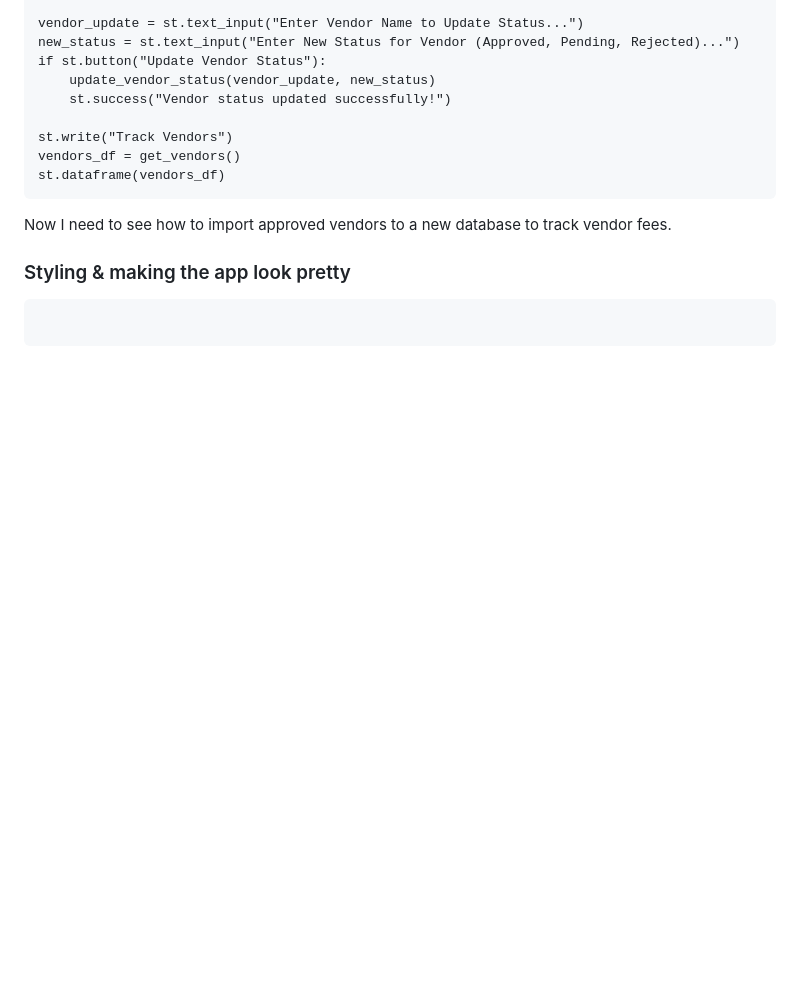
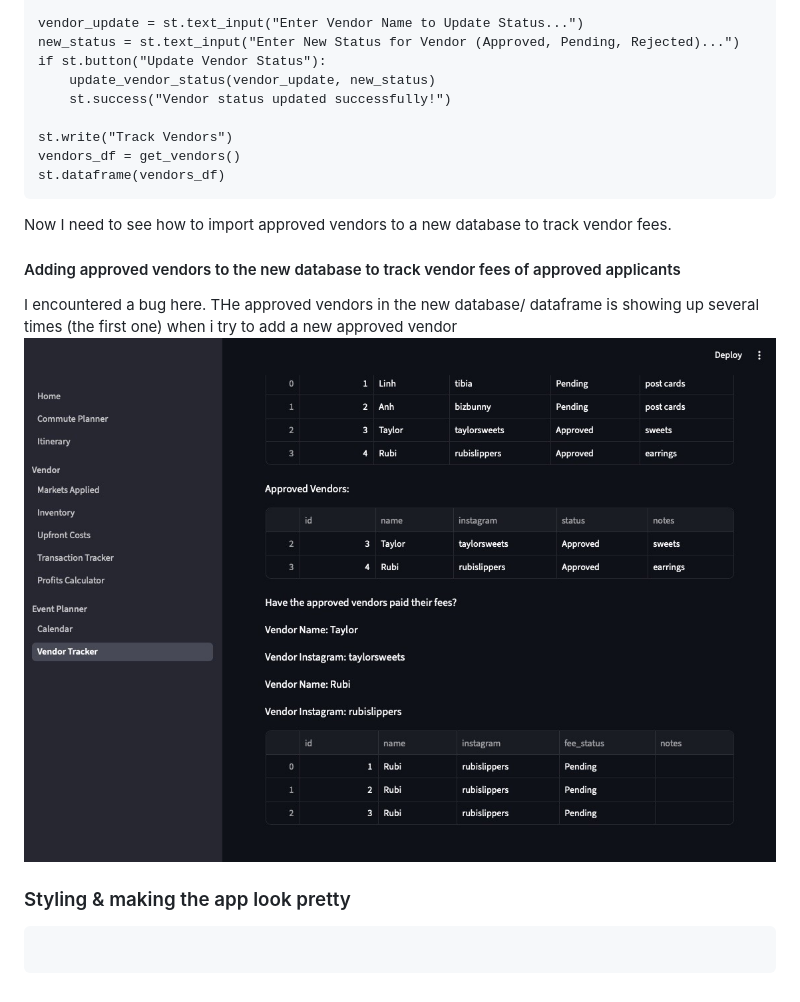
Before and after one commit to ViLinh27/artmarketprep, a Markdown page: README.md, the part around one of its changes. Drawn GitHub-style; pictures changed too: assets/bug01-approvedvendorstable-bug.jpg (added); folded sections open; blank space fills up the shorter version.

Commit message:
record database bug
approved vendors databae doesn't work well

````diff
--- a/README.md
+++ b/README.md
@@ -297,7 +299,13 @@ st.write("Track Vendors")
 vendors_df = get_vendors()
 st.dataframe(vendors_df)
 ```
+
 Now I need to see how to import approved vendors to a new database to track vendor fees.
+
+#### Adding approved vendors to the new database to track vendor fees of approved applicants
+
+I encountered a bug here. THe approved vendors in the new database/ dataframe is showing up several times (the first one) when i try to add a new approved vendor
+![bug 01 database issue](./assets/bug01-approvedvendorstable-bug.jpg)
 
 </details>
 
````
Also changed, not shown: other parts of README.md (+2 -0 lines), 4 other files.
